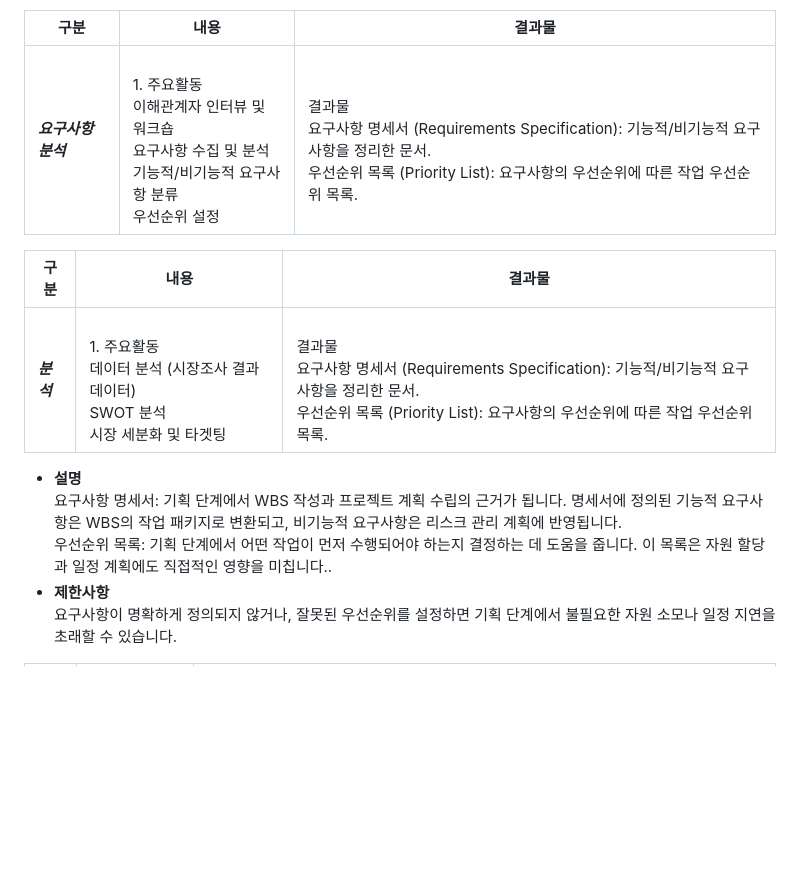
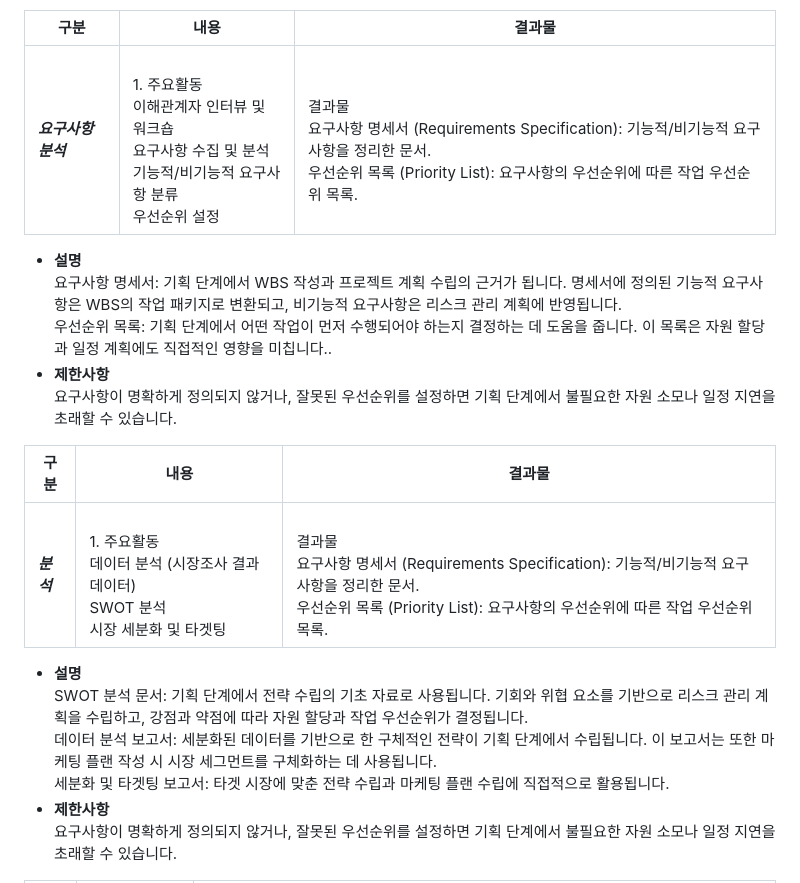
Before and after one commit to project-200OK/project-200-OK, a Markdown page: README.md, the part around the change. Rendered like a GitHub page; blank space fills up the shorter version.

```diff
--- a/README.md
+++ b/README.md
@@ -236,14 +236,20 @@
 
 | 구분 |    내용   |  결과물 |
 |------|-----------|---------|
-| ***요구사항 분석*** | <br>1. 주요활동</br> <br>이해관계자 인터뷰 및 워크숍</br><br>요구사항 수집 및 분석</br><br>기능적/비기능적 요구사항 분류</br><br>우선순위 설정</br> | <br> 결과물 </br> <br>요구사항 명세서 (Requirements Specification): 기능적/비기능적 요구사항을 정리한 문서.</br><br>우선순위 목록 (Priority List): 요구사항의 우선순위에 따른 작업 우선순위 목록.</br> |
+| ***요구사항 분석*** | <br>1. 주요활동</br> <br>이해관계자 인터뷰 및 워크숍</br><br>요구사항 수집 및 분석</br><br>기능적/비기능적 요구사항 분류</br><br>우선순위 설정</br> | <br> 결과물 </br> <br>요구사항 명세서 (Requirements Specification): 기능적/비기능적 요구사항을 정리한 문서.</br><br>우선순위 목록 (Priority List): 요구사항의 우선순위에 따른 작업 우선순위 목록.</br>|
+- **설명**
+<br>요구사항 명세서: 기획 단계에서 WBS 작성과 프로젝트 계획 수립의 근거가 됩니다. 명세서에 정의된 기능적 요구사항은 WBS의 작업 패키지로 변환되고, 비기능적 요구사항은 리스크 관리 계획에 반영됩니다. </br>
+<br>우선순위 목록: 기획 단계에서 어떤 작업이 먼저 수행되어야 하는지 결정하는 데 도움을 줍니다. 이 목록은 자원 할당과 일정 계획에도 직접적인 영향을 미칩니다..</br>
+- **제한사항**
+<br>요구사항이 명확하게 정의되지 않거나, 잘못된 우선순위를 설정하면 기획 단계에서 불필요한 자원 소모나 일정 지연을 초래할 수 있습니다.</br>
 
 | 구분 |    내용   |  결과물 |
 |------|-----------|---------|
 | ***분석*** | <br>1. 주요활동</br> <br>데이터 분석 (시장조사 결과 데이터)</br><br>SWOT 분석</br><br>시장 세분화 및 타겟팅</br> | <br> 결과물 </br> <br>요구사항 명세서 (Requirements Specification): 기능적/비기능적 요구사항을 정리한 문서.</br><br>우선순위 목록 (Priority List): 요구사항의 우선순위에 따른 작업 우선순위 목록.</br>|
 - **설명**
-<br>요구사항 명세서: 기획 단계에서 WBS 작성과 프로젝트 계획 수립의 근거가 됩니다. 명세서에 정의된 기능적 요구사항은 WBS의 작업 패키지로 변환되고, 비기능적 요구사항은 리스크 관리 계획에 반영됩니다. </br>
-<br>우선순위 목록: 기획 단계에서 어떤 작업이 먼저 수행되어야 하는지 결정하는 데 도움을 줍니다. 이 목록은 자원 할당과 일정 계획에도 직접적인 영향을 미칩니다..</br>
+<br>SWOT 분석 문서: 기획 단계에서 전략 수립의 기초 자료로 사용됩니다. 기회와 위협 요소를 기반으로 리스크 관리 계획을 수립하고, 강점과 약점에 따라 자원 할당과 작업 우선순위가 결정됩니다. </br>
+<br>데이터 분석 보고서: 세분화된 데이터를 기반으로 한 구체적인 전략이 기획 단계에서 수립됩니다. 이 보고서는 또한 마케팅 플랜 작성 시 시장 세그먼트를 구체화하는 데 사용됩니다.</br>
+<br>세분화 및 타겟팅 보고서: 타겟 시장에 맞춘 전략 수립과 마케팅 플랜 수립에 직접적으로 활용됩니다.</br>
 - **제한사항**
 <br>요구사항이 명확하게 정의되지 않거나, 잘못된 우선순위를 설정하면 기획 단계에서 불필요한 자원 소모나 일정 지연을 초래할 수 있습니다.</br>
 
```
